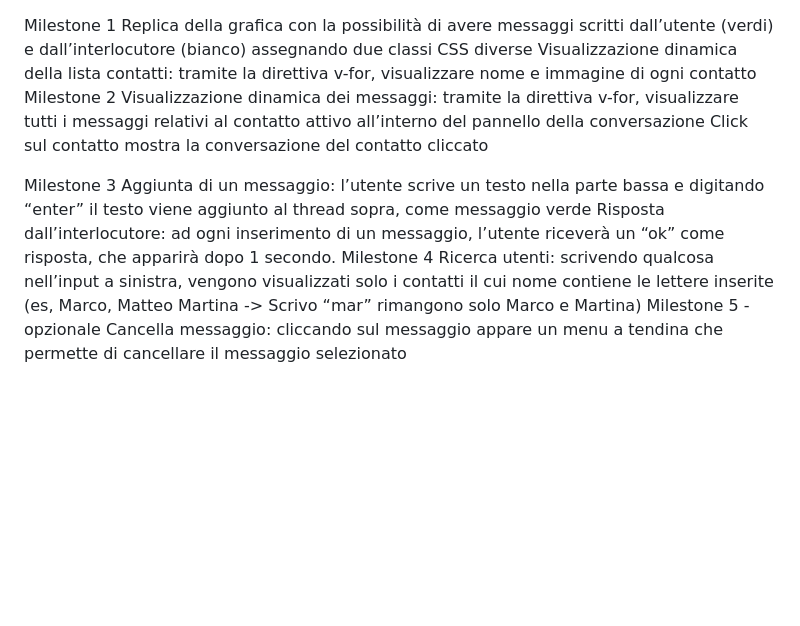
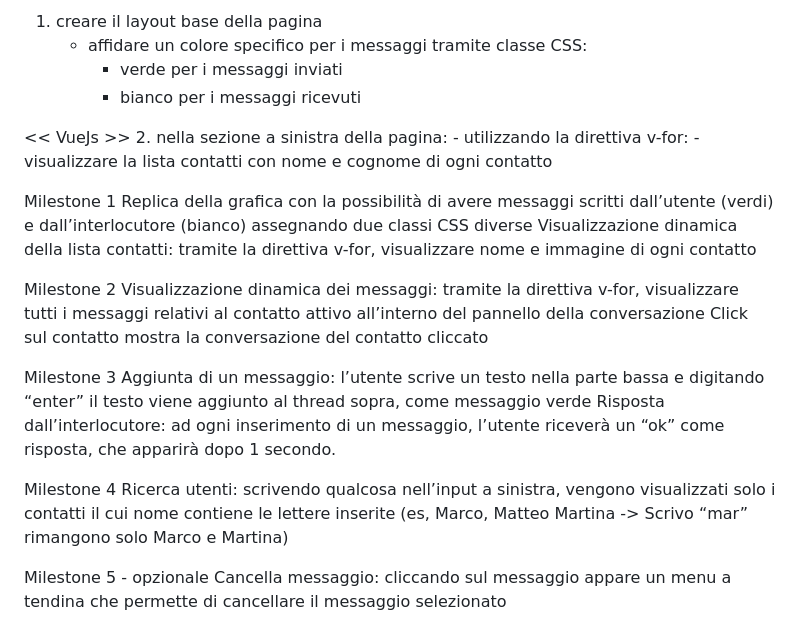
Before and after one commit to Piccios/vue-boolzapp, a Markdown page: readme.md, the part around the change. GitHub-like rendering; blank space fills up the shorter version.

Commit message:
Milestone 1 reorganized in steps

```diff
--- a/readme.md
+++ b/readme.md
@@ -1,16 +1,33 @@
+<!-- Milestone 1 -->
+1. creare il layout base della pagina
+    - affidare un colore specifico per i messaggi tramite classe CSS:
+        - verde per i messaggi inviati
+        - bianco per i messaggi ricevuti
+
+<< VueJs >>
+2. nella sezione a sinistra della pagina:
+    - utilizzando la direttiva v-for:
+        - visualizzare la lista contatti con nome e cognome di ogni contatto
+
+
+<!-- Milestone 2 -->
+
+
 Milestone 1
 Replica della grafica con la possibilità di avere messaggi scritti dall’utente (verdi) e dall’interlocutore (bianco) assegnando due classi CSS diverse
 Visualizzazione dinamica della lista contatti: tramite la direttiva v-for, visualizzare nome e immagine di ogni contatto
+
 Milestone 2
 Visualizzazione dinamica dei messaggi: tramite la direttiva v-for, visualizzare tutti i messaggi relativi al contatto attivo all’interno del pannello della conversazione
 Click sul contatto mostra la conversazione del contatto cliccato
 
-
 Milestone 3
 Aggiunta di un messaggio: l’utente scrive un testo nella parte bassa e digitando “enter” il testo viene aggiunto al thread sopra, come messaggio verde
 Risposta dall’interlocutore: ad ogni inserimento di un messaggio, l’utente riceverà un “ok” come risposta, che apparirà dopo 1 secondo.
+
 Milestone 4
 Ricerca utenti: scrivendo qualcosa nell’input a sinistra, vengono visualizzati solo i contatti il cui nome contiene le lettere inserite (es, Marco, Matteo Martina -> Scrivo “mar” rimangono solo Marco e Martina)
+
 Milestone 5 - opzionale
 Cancella messaggio: cliccando sul messaggio appare un menu a tendina che permette di cancellare il messaggio selezionato
 
```
